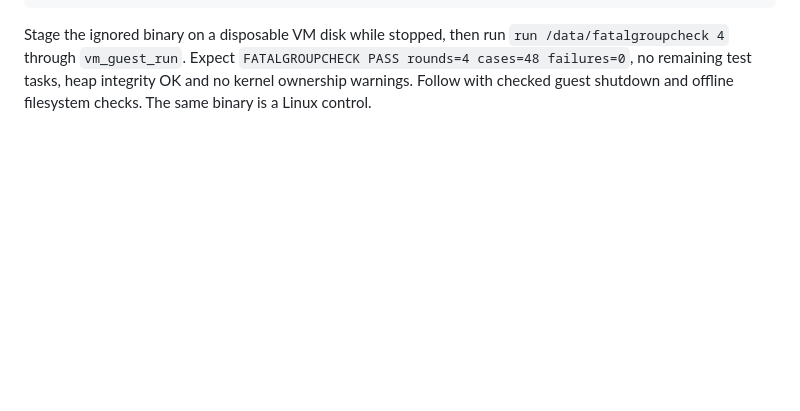
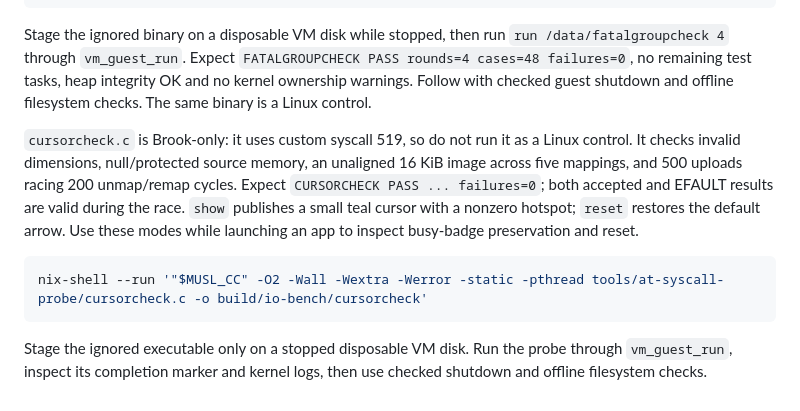
Before and after one commit to IanNorris/Brook, a Markdown page: tools/at-syscall-probe/README.md, the part around the change. Rendered like a GitHub page; blank space fills up the shorter version.

Commit message:
Compose busy cursor feedback and snapshot uploads safely

````diff
--- a/tools/at-syscall-probe/README.md
+++ b/tools/at-syscall-probe/README.md
@@ -809,3 +809,20 @@ Stage the ignored binary on a disposable VM disk while stopped, then run
 `FATALGROUPCHECK PASS rounds=4 cases=48 failures=0`, no remaining test tasks,
 heap integrity OK and no kernel ownership warnings. Follow with checked guest
 shutdown and offline filesystem checks. The same binary is a Linux control.
+
+
+`cursorcheck.c` is Brook-only: it uses custom syscall 519, so do not run it as
+a Linux control. It checks invalid dimensions, null/protected source memory,
+an unaligned 16 KiB image across five mappings, and 500 uploads racing 200
+unmap/remap cycles. Expect `CURSORCHECK PASS ... failures=0`; both accepted and
+EFAULT results are valid during the race. `show` publishes a small teal cursor
+with a nonzero hotspot; `reset` restores the default arrow. Use these modes
+while launching an app to inspect busy-badge preservation and reset.
+
+```sh
+nix-shell --run '"$MUSL_CC" -O2 -Wall -Wextra -Werror -static -pthread tools/at-syscall-probe/cursorcheck.c -o build/io-bench/cursorcheck'
+```
+
+Stage the ignored executable only on a stopped disposable VM disk. Run the
+probe through `vm_guest_run`, inspect its completion marker and kernel logs,
+then use checked shutdown and offline filesystem checks.
````
Also changed, not shown: README.md (+3 -3 lines), docs/launch-feedback.md (+56 -2 lines), docs/images/brook_busy_cursor.png (added), 8 other files.
